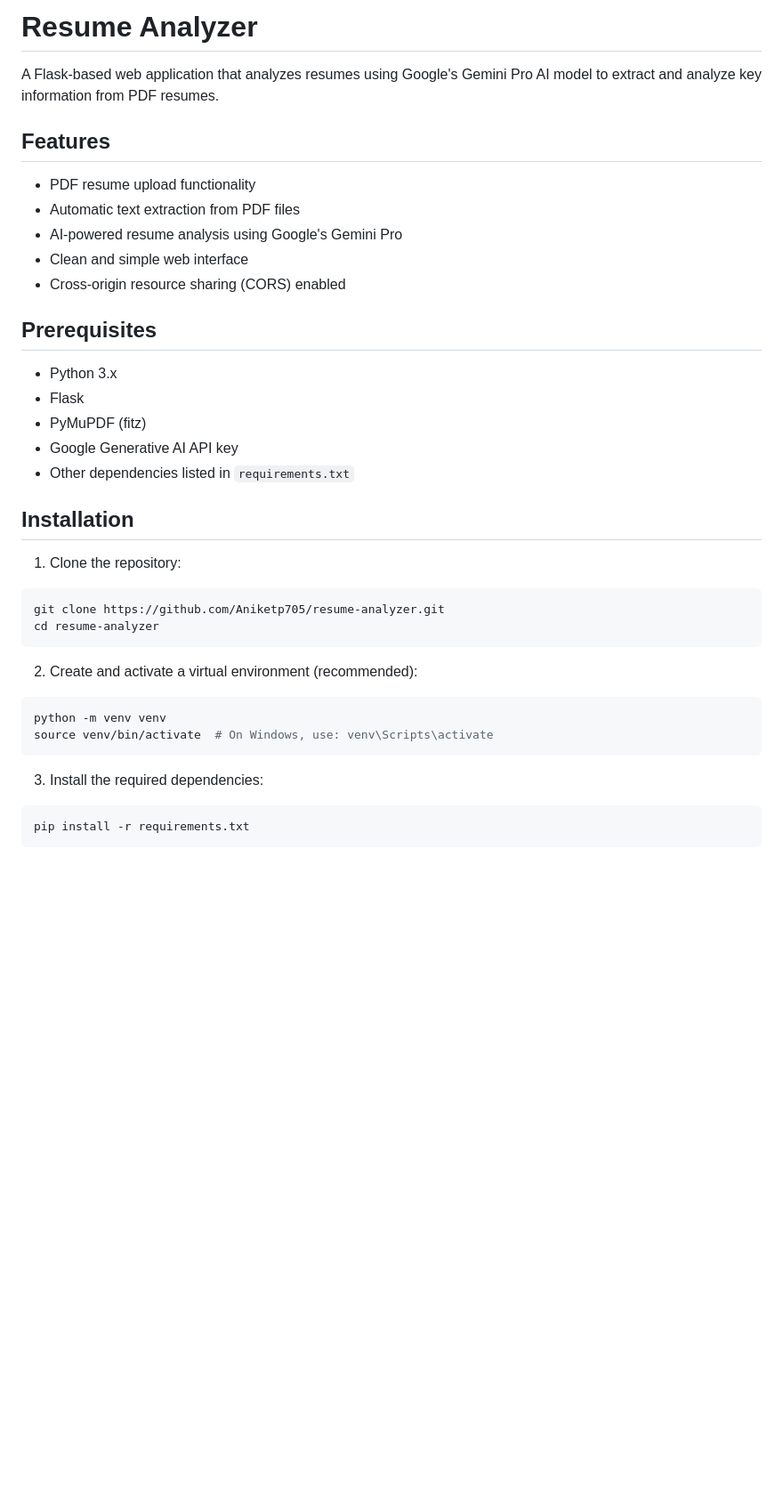
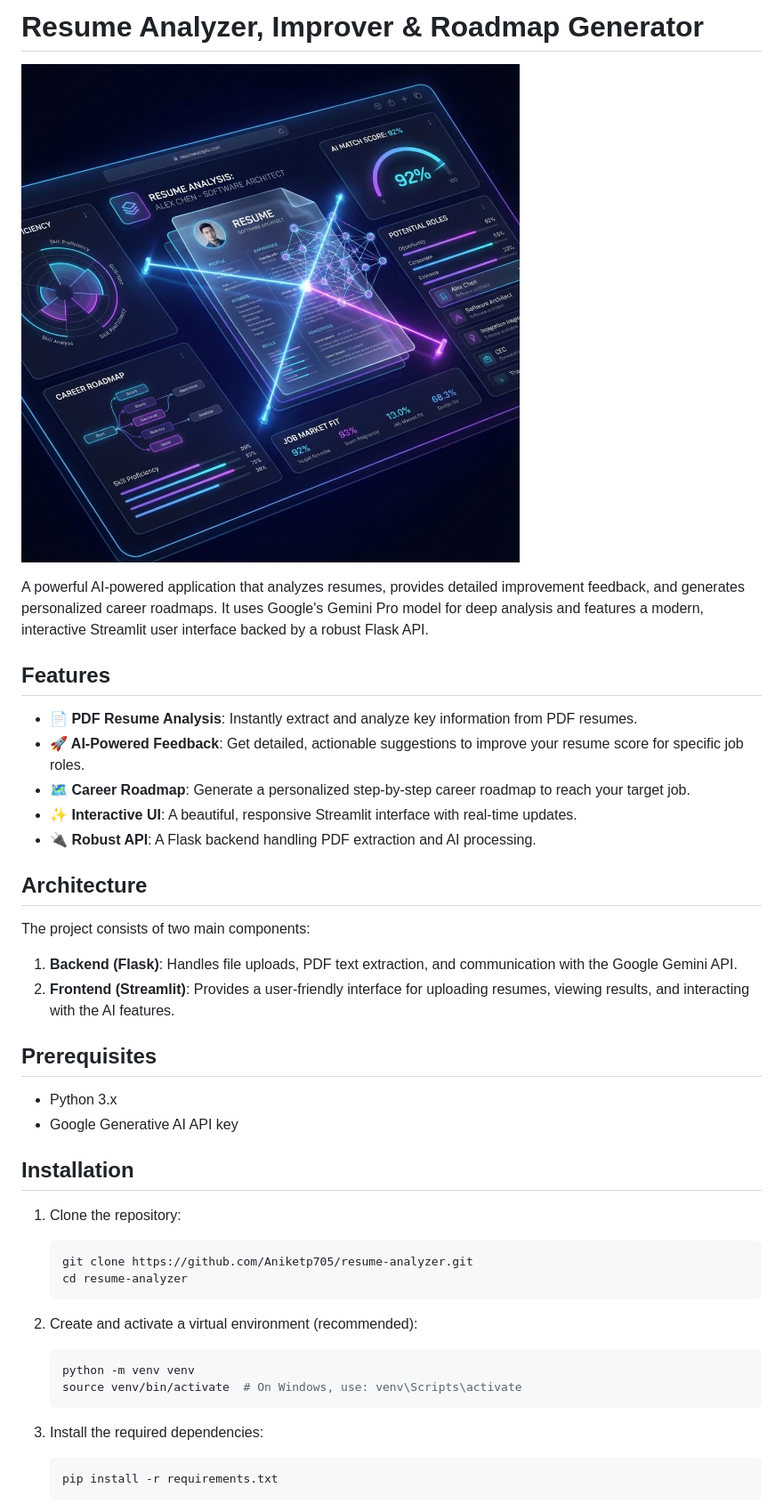
Before and after one commit to Aniketp705/resume-analyzer, a Markdown page: readme.md, the part around the change printed below. Shown: that part at 89% size. GitHub-like rendering; pictures changed too: static/project_banner.png (added); blank space fills up the shorter version.

````diff
--- a/readme.md
+++ b/readme.md
@@ -1,39 +1,44 @@
-# Resume Analyzer
+# Resume Analyzer, Improver & Roadmap Generator
 
-A Flask-based web application that analyzes resumes using Google's Gemini Pro AI model to extract and analyze key information from PDF resumes.
+![Project Banner](static/project_banner.png)
+
+A powerful AI-powered application that analyzes resumes, provides detailed improvement feedback, and generates personalized career roadmaps. It uses Google's Gemini Pro model for deep analysis and features a modern, interactive Streamlit user interface backed by a robust Flask API.
 
 ## Features
 
-- PDF resume upload functionality
-- Automatic text extraction from PDF files
-- AI-powered resume analysis using Google's Gemini Pro
-- Clean and simple web interface
-- Cross-origin resource sharing (CORS) enabled
+- **📄 PDF Resume Analysis**: Instantly extract and analyze key information from PDF resumes.
+- **🚀 AI-Powered Feedback**: Get detailed, actionable suggestions to improve your resume score for specific job roles.
+- **🗺️ Career Roadmap**: Generate a personalized step-by-step career roadmap to reach your target job.
+- **✨ Interactive UI**: A beautiful, responsive Streamlit interface with real-time updates.
+- **🔌 Robust API**: A Flask backend handling PDF extraction and AI processing.
+
+## Architecture
+
+The project consists of two main components:
+1.  **Backend (Flask)**: Handles file uploads, PDF text extraction, and communication with the Google Gemini API.
+2.  **Frontend (Streamlit)**: Provides a user-friendly interface for uploading resumes, viewing results, and interacting with the AI features.
 
 ## Prerequisites
 
 - Python 3.x
-- Flask
-- PyMuPDF (fitz)
 - Google Generative AI API key
-- Other dependencies listed in `requirements.txt`
 
 ## Installation
 
-1. Clone the repository:
-```bash
-git clone https://github.com/Aniketp705/resume-analyzer.git
-cd resume-analyzer
-```
+1.  Clone the repository:
+    ```bash
+    git clone https://github.com/Aniketp705/resume-analyzer.git
+    cd resume-analyzer
+    ```
 
-2. Create and activate a virtual environment (recommended):
-```bash
-python -m venv venv
-source venv/bin/activate  # On Windows, use: venv\Scripts\activate
-```
+2.  Create and activate a virtual environment (recommended):
+    ```bash
+    python -m venv venv
+    source venv/bin/activate  # On Windows, use: venv\Scripts\activate
+    ```
 
-3. Install the required dependencies:
-```bash
-pip install -r requirements.txt
-```
+3.  Install the required dependencies:
+    ```bash
+    pip install -r requirements.txt
+    ```
 
````
Also changed, not shown: other parts of readme.md (+46 -49 lines), 1 other file.
